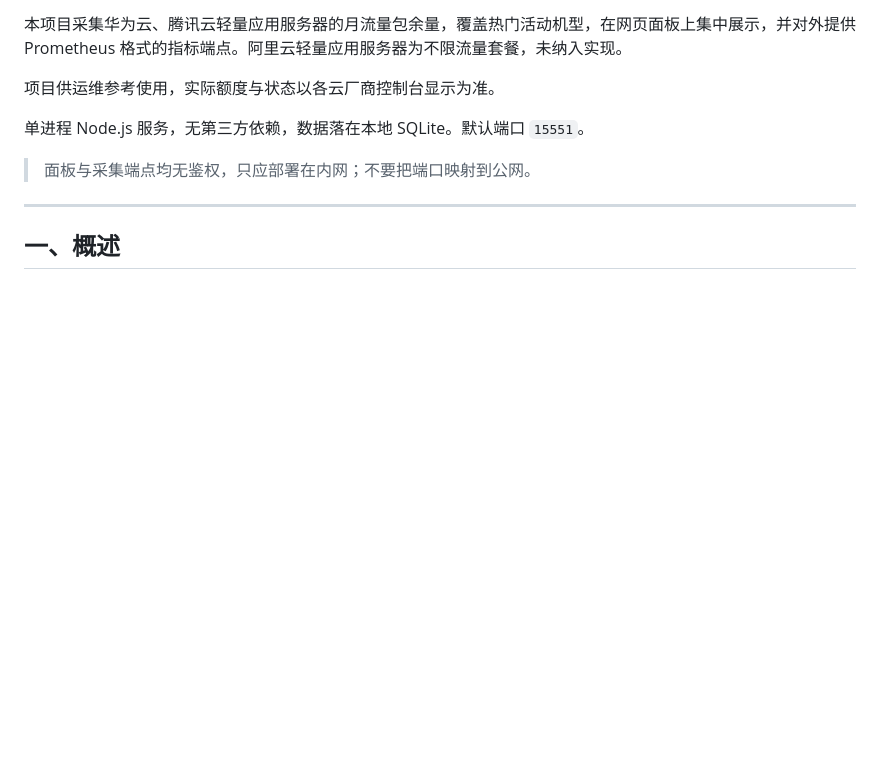
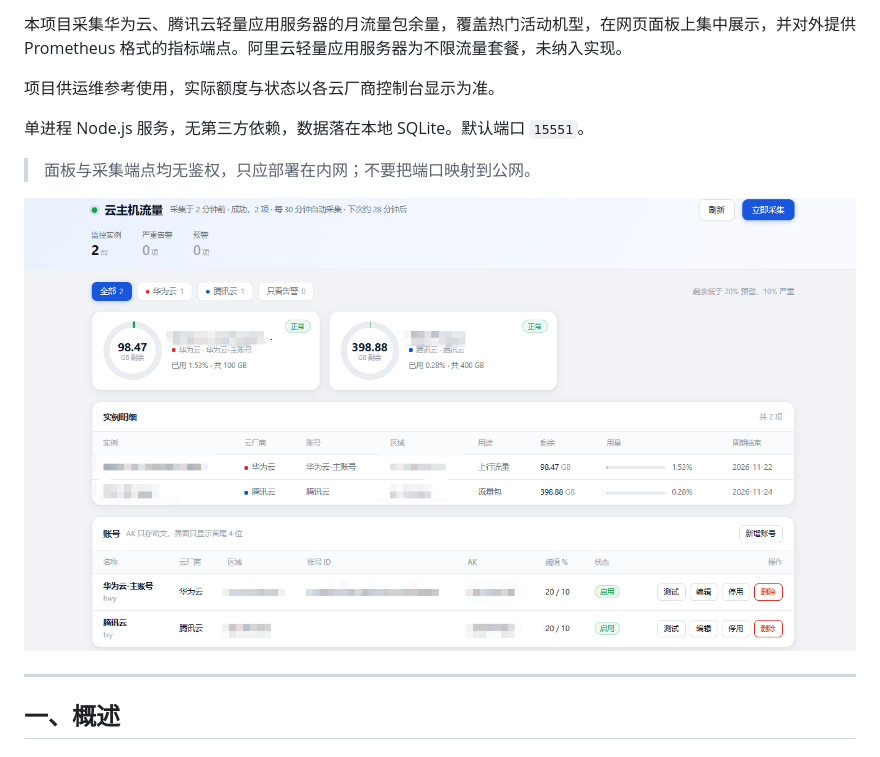
Before and after one commit to 3651809/flow-panel, a Markdown page: README.md, the part around the change. Rendered like a GitHub page; pictures changed too: docs/screenshot.png (added); blank space fills up the shorter version.

Commit message:
docs: 添加面板界面示意图

```diff
--- a/README.md
+++ b/README.md
@@ -9,6 +9,8 @@
 单进程 Node.js 服务，无第三方依赖，数据落在本地 SQLite。默认端口 `15551`。
 
 > 面板与采集端点均无鉴权，只应部署在内网；不要把端口映射到公网。
+
+![流量面板界面：顶部为采集状态与告警计数，中部为云厂商筛选、余量卡片与实例明细，底部为账号管理](docs/screenshot.png)
 
 ---
 
```
